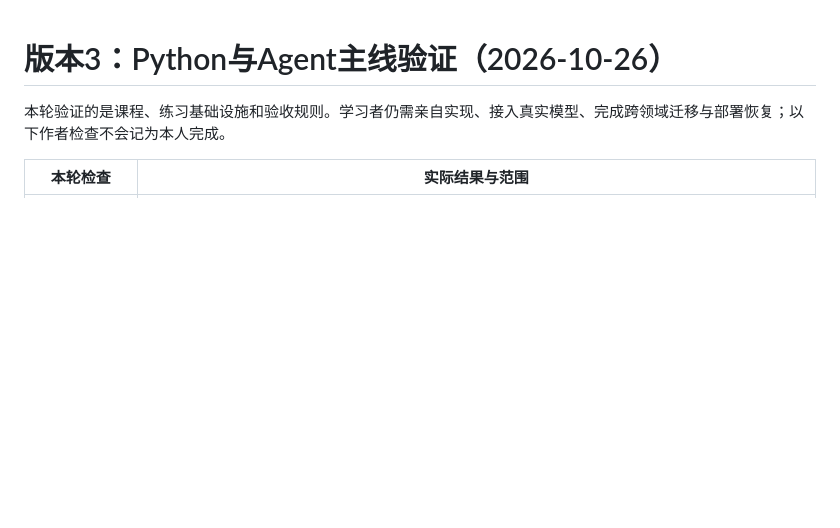
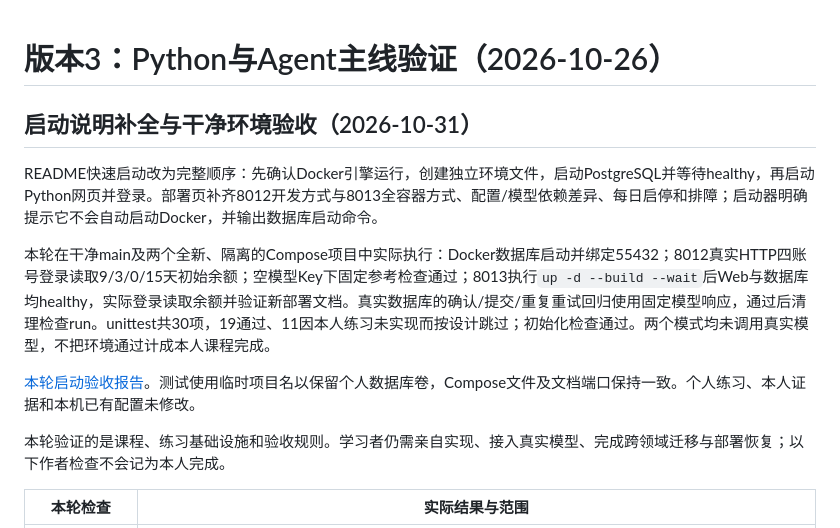
Before and after one commit to AlexXuz/leave-assistant, a Markdown page: course/VALIDATION.md, the part around the change. Rendered like a GitHub page; blank space fills up the shorter version.

Commit message:
docs: record isolated onboarding and Docker acceptance

```diff
--- a/course/VALIDATION.md
+++ b/course/VALIDATION.md
@@ -1,4 +1,12 @@
 # 版本3：Python与Agent主线验证（2026-10-26）
+
+## 启动说明补全与干净环境验收（2026-10-31）
+
+README快速启动改为完整顺序：先确认Docker引擎运行，创建独立环境文件，启动PostgreSQL并等待healthy，再启动Python网页并登录。部署页补齐8012开发方式与8013全容器方式、配置/模型依赖差异、每日启停和排障；启动器明确提示它不会自动启动Docker，并输出数据库启动命令。
+
+本轮在干净main及两个全新、隔离的Compose项目中实际执行：Docker数据库启动并绑定55432；8012真实HTTP四账号登录读取9/3/0/15天初始余额；空模型Key下固定参考检查通过；8013执行`up -d --build --wait`后Web与数据库均healthy，实际登录读取余额并验证新部署文档。真实数据库的确认/提交/重复重试回归使用固定模型响应，通过后清理检查run。unittest共30项，19通过、11因本人练习未实现而按设计跳过；初始化检查通过。两个模式均未调用真实模型，不把环境通过计成本人课程完成。
+
+[本轮启动验收报告](../reports/examples/onboarding-20261031.json)。测试使用临时项目名以保留个人数据库卷，Compose文件及文档端口保持一致。个人练习、本人证据和本机已有配置未修改。
 
 本轮验证的是课程、练习基础设施和验收规则。学习者仍需亲自实现、接入真实模型、完成跨领域迁移与部署恢复；以下作者检查不会记为本人完成。
 
```
